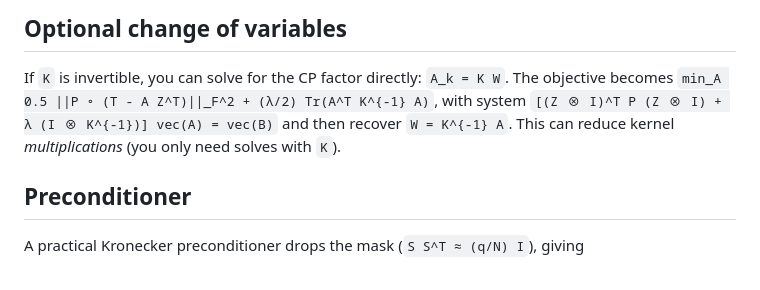
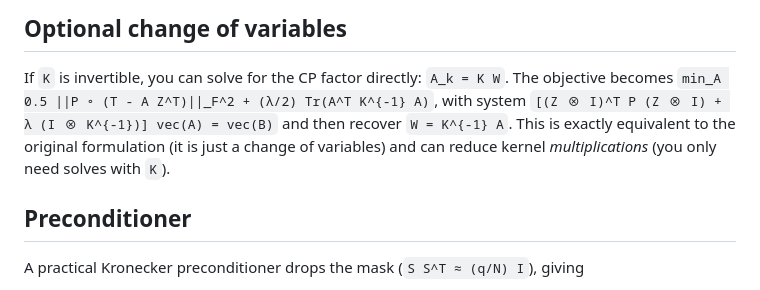
Before and after one commit to w-m/firstproof_problem_10, a Markdown page: pcg_rkhs_cp_summary.md, the part around the change. Rendered like a GitHub page.

Commit message:
Clarify equivalence of variable change in summary

```diff
--- a/pcg_rkhs_cp_summary.md
+++ b/pcg_rkhs_cp_summary.md
@@ -33,7 +33,8 @@ Compute `B = T Z` by iterating over the `q` observations:
 ## Optional change of variables
 If `K` is invertible, you can solve for the CP factor directly: `A_k = K W`. The objective becomes
 `min_A 0.5 ||P ∘ (T - A Z^T)||_F^2 + (λ/2) Tr(A^T K^{-1} A)`,
-with system `[(Z ⊗ I)^T P (Z ⊗ I) + λ (I ⊗ K^{-1})] vec(A) = vec(B)` and then recover `W = K^{-1} A`. This can reduce kernel *multiplications* (you only need solves with `K`).
+with system `[(Z ⊗ I)^T P (Z ⊗ I) + λ (I ⊗ K^{-1})] vec(A) = vec(B)` and then recover `W = K^{-1} A`.
+This is exactly equivalent to the original formulation (it is just a change of variables) and can reduce kernel *multiplications* (you only need solves with `K`).
 
 ## Preconditioner
 A practical Kronecker preconditioner drops the mask (`S S^T ≈ (q/N) I`), giving
```
